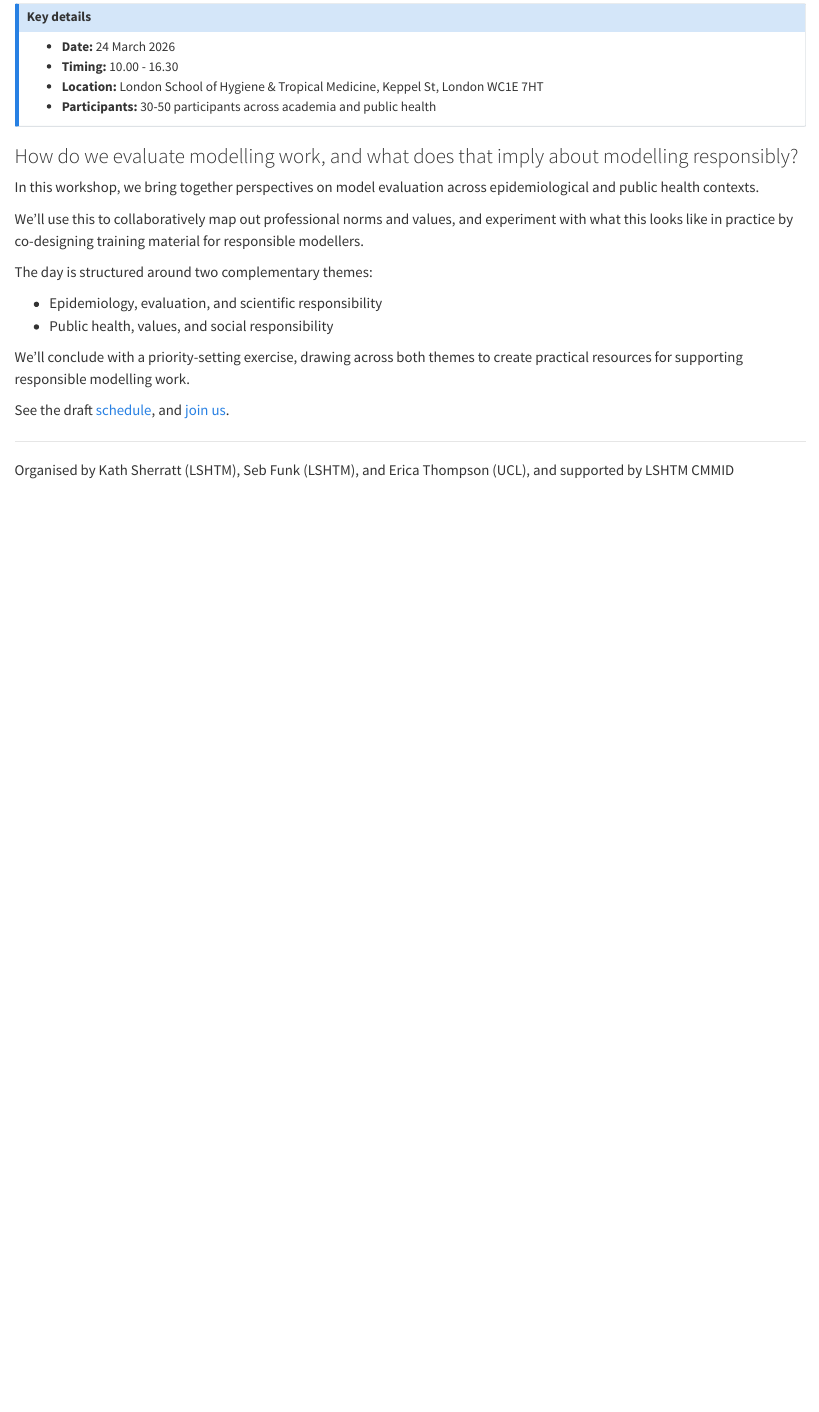
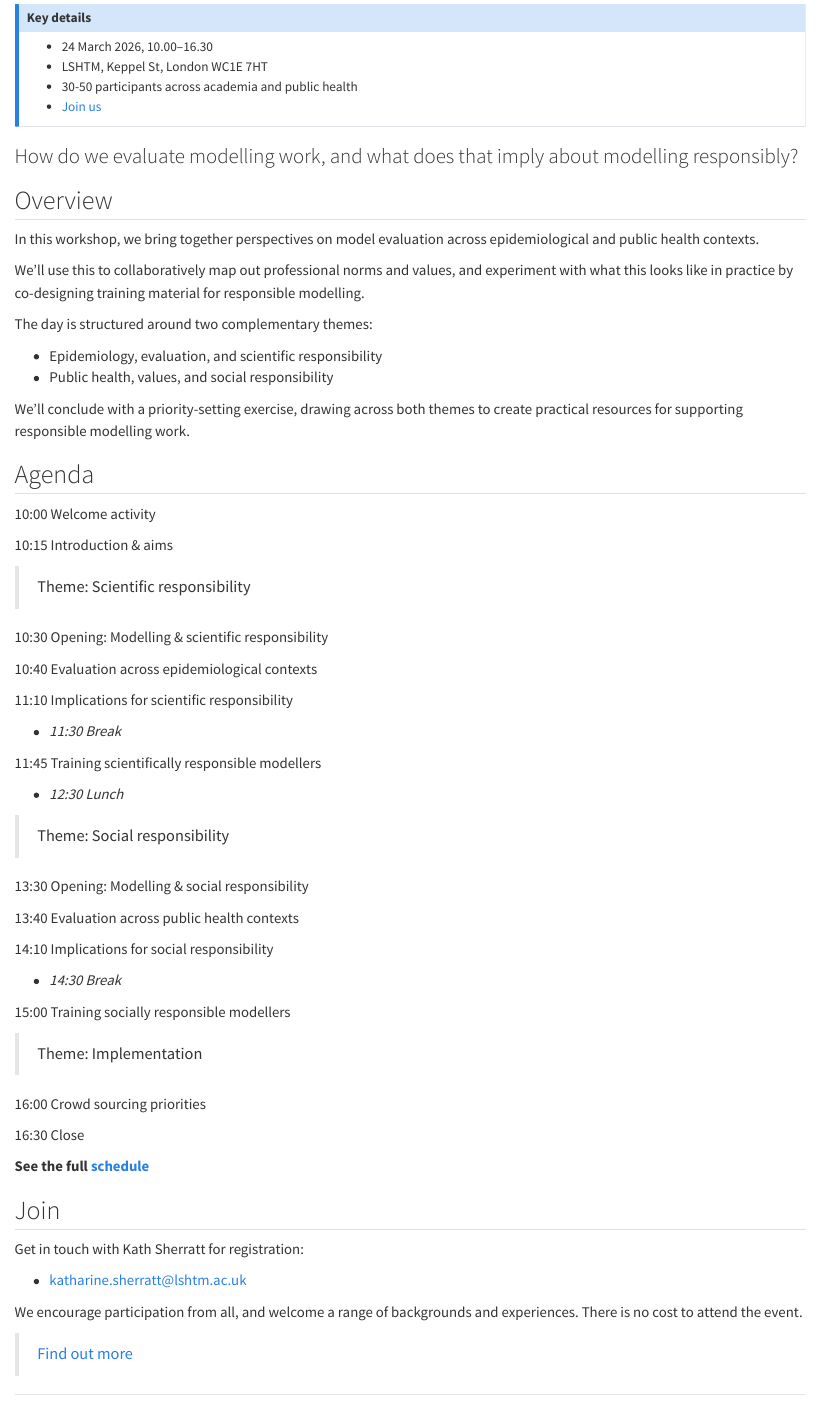
Before and after one commit to epiforecasts/responsible-modelling, a Quarto document (index.qmd): the page in a window 1100 px wide, from 10 px down before the commit and from 60 px down after it, so that both start at the same text. Rendered offline with R 4.5, knitr and Pandoc in place of Quarto, with nearby package versions.

Commit message:
Update agenda and key details for the workshop on responsible modelling

```diff
--- a/2026-03-24.qmd
+++ b/2026-03-24.qmd
@@ -27,5 +27,5 @@
 |       |                                                                 |
 |       | > Speaker: Sebastian Funk                                       |
 +-------+-----------------------------------------------------------------+
-| 10:45 | Evaluation across epidemiological contexts                      |
+| 10:40 | Evaluation across epidemiological contexts                      |
 |       |                                                                 |
@@ -33 +33,2 @@
 +-------+-----------------------------------------------------------------+
+| 11:10 | Implications for scientific responsibility                      |
@@ -35,19 +35,19 @@
 |       |                                                                 |
 |       | > Participants: Nested group discussion                         |
 +-------+-----------------------------------------------------------------+
-| 11:45 | *Break*                                                         |
+| 11:30 | *Break*                                                         |
 +-------+-----------------------------------------------------------------+
-| 12:00 | Training scientifically responsible modellers                   |
+| 11:45 | Training scientifically responsible modellers                   |
 |       |                                                                 |
 |       | > Participants: Small group co-design                           |
 +-------+-----------------------------------------------------------------+
-| 12:45 | *Lunch*                                                         |
+| 12:30 | *Lunch*                                                         |
 +-------+-----------------------------------------------------------------+
 |       | **Session B: Social responsibility**                            |
 +-------+-----------------------------------------------------------------+
-| 13:45 | Opening: Modelling & social responsibility                      |
+| 13:30 | Opening: Modelling & social responsibility                      |
 |       |                                                                 |
 |       | > Speaker: Erica Thompson                                       |
 +-------+-----------------------------------------------------------------+
-| 13:55 | Evaluation across public health contexts                        |
+| 13:40 | Evaluation across public health contexts                        |
 |       |                                                                 |
@@ -55 +55,2 @@
 +-------+-----------------------------------------------------------------+
+| 14:10 | Implications for social responsibility                          |
@@ -57,7 +57,7 @@
 |       |                                                                 |
 |       | > Participants: Nested group discussion                         |
 +-------+-----------------------------------------------------------------+
-| 14:45 | *Break*                                                         |
+| 14:30 | *Break*                                                         |
 +-------+-----------------------------------------------------------------+
 | 15:00 | Training socially responsible modellers                         |
 |       |                                                                 |
--- a/index.qmd
+++ b/index.qmd
@@ -1,21 +1,24 @@
 ---
+
 ---
 
 :::{.callout-note .column-margin}
 ## Key details
 
-- **Date:** 24 March 2026
-- **Timing:** 10.00 - 16.30
-- **Location:** London School of Hygiene & Tropical Medicine, Keppel St, London WC1E 7HT
-- **Participants:** 30-50 participants across academia and public health
+- 24 March 2026, 10.00–16.30
+- LSHTM, Keppel St, London WC1E 7HT
+- 30-50 participants across academia and public health
+- [Join us](register.qmd)
 :::
 
 ### How do we evaluate modelling work, and what does that imply about modelling responsibly?
 
+:::{.panel-tabset}
+## Overview
 
 In this workshop, we bring together perspectives on model evaluation across epidemiological and public health contexts.
 
-We'll use this to collaboratively map out professional norms and values, and experiment with what this looks like in practice by co-designing training material for responsible modellers.
+We'll use this to collaboratively map out professional norms and values, and experiment with what this looks like in practice by co-designing training material for responsible modelling.
 
 The day is structured around two complementary themes:
 
@@ -24,7 +27,57 @@
 
 We'll conclude with a priority-setting exercise, drawing across both themes to create practical resources for supporting responsible modelling work.
 
-See the draft [schedule](2026-03-24.qmd), and [join us](register.qmd).
+## Agenda
+
+10:00 Welcome activity
+
+10:15 Introduction & aims
+
+> Theme: Scientific responsibility
+
+10:30 Opening: Modelling & scientific responsibility
+
+10:40 Evaluation across epidemiological contexts
+
+11:10 Implications for scientific responsibility
+
+- _11:30 Break_
+
+11:45 Training scientifically responsible modellers
+
+- _12:30 Lunch_
+
+> Theme: Social responsibility
+
+13:30 Opening: Modelling & social responsibility
+
+13:40 Evaluation across public health contexts
+
+14:10 Implications for social responsibility
+
+- _14:30 Break_
+
+15:00 Training socially responsible modellers
+
+> Theme: Implementation
+
+16:00 Crowd sourcing priorities
+
+16:30 Close
+
+**See the full [schedule](2026-03-24.qmd)**
+
+## Join
+
+Get in touch with Kath Sherratt for registration:
+
+- [katharine.sherratt@lshtm.ac.uk](mailto:katharine.sherratt@lshtm.ac.uk)
+
+We encourage participation from all, and welcome a range of backgrounds and experiences.
+There is no cost to attend the event.
+
+> [Find out more](register.qmd)
+:::
 
 
 ---
```
Also changed, not shown: 2026-03-24.qmd (6 more changed lines).
